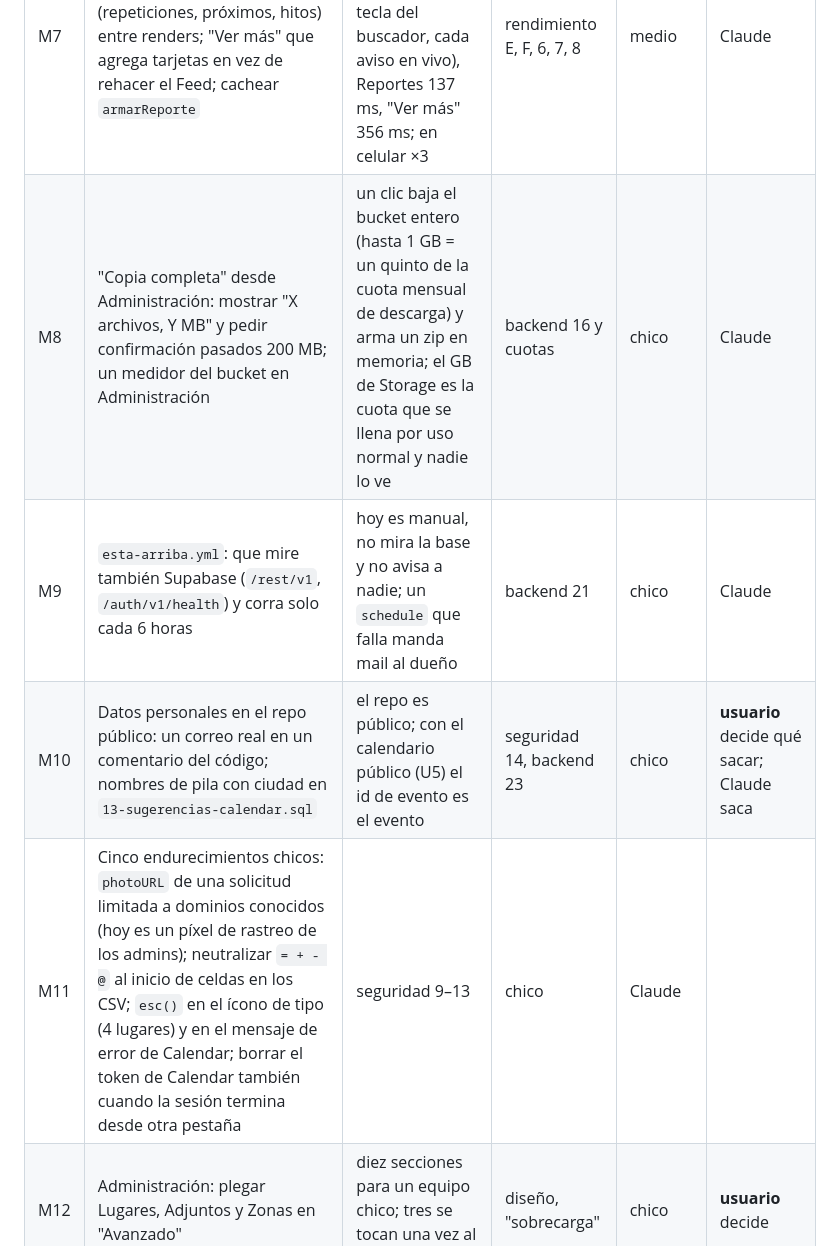
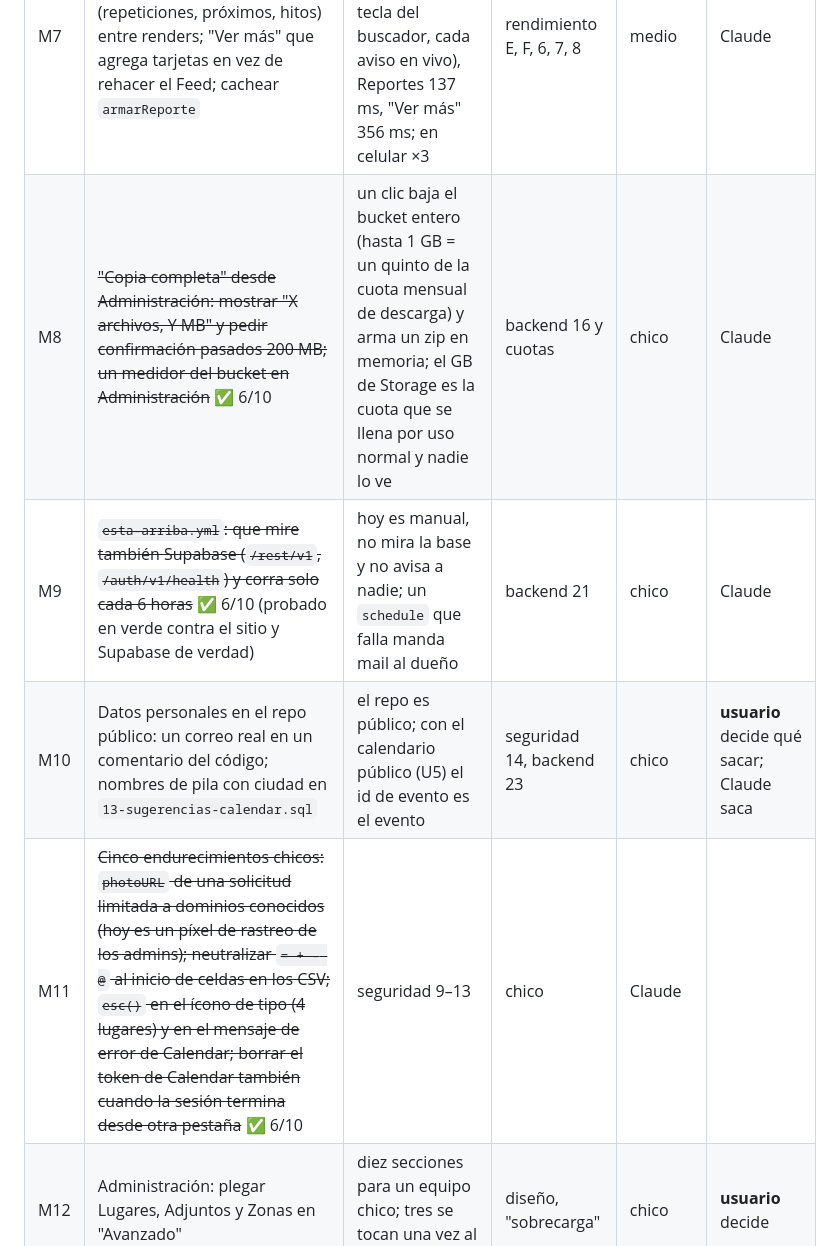
Before and after one commit to team-latam/registro-acciones, a Markdown page: docs/AUDITORIA.md, the part around the change. Drawn GitHub-style.

Commit message:
docs: tachar M8, M9 y M11 en la auditoría
Co-Authored-By: Claude Opus 5.5 <noreply@anthropic.com>
Claude-Session: https://claude.ai/code/session_01V7F8G1sc9Xrm6fQr5B2pTw

```diff
--- a/docs/AUDITORIA.md
+++ b/docs/AUDITORIA.md
@@ -143,10 +143,10 @@ que decidir o hacer un paso en un panel).
 | M5 | Accesibilidad: `--text-muted` un poco más oscuro (hoy 4,3 de contraste sobre el fondo, el mínimo es 4,5, en 86 reglas de letra chica); los chips de filtro y las tarjetas de país como `<button>`; nombre accesible en los seis "✕"; `prefers-reduced-motion` global | hoy no se llega con Tab a los chips ni a las tarjetas de país, y el lector de pantalla no los anuncia | código 7–11 | medio | Claude |
 | M6 | Calendario: sacar o arreglar la vista Año (todos los días con el mismo círculo, no distingue nada); evaluar si Día y 4 días sirven para 2–6 actividades por mes | menos vistas, menos que explicar | diseño 5 | chico | **usuario** decide |
 | M7 | Renders: memorizar lo derivado por posteo (repeticiones, próximos, hitos) entre renders; "Ver más" que agrega tarjetas en vez de rehacer el Feed; cachear `armarReporte` | con 2.000 posteos el Feed tarda 94 ms por render (cada tecla del buscador, cada aviso en vivo), Reportes 137 ms, "Ver más" 356 ms; en celular ×3 | rendimiento E, F, 6, 7, 8 | medio | Claude |
-| M8 | "Copia completa" desde Administración: mostrar "X archivos, Y MB" y pedir confirmación pasados 200 MB; un medidor del bucket en Administración | un clic baja el bucket entero (hasta 1 GB = un quinto de la cuota mensual de descarga) y arma un zip en memoria; el GB de Storage es la cuota que se llena por uso normal y nadie lo ve | backend 16 y cuotas | chico | Claude |
-| M9 | `esta-arriba.yml`: que mire también Supabase (`/rest/v1`, `/auth/v1/health`) y corra solo cada 6 horas | hoy es manual, no mira la base y no avisa a nadie; un `schedule` que falla manda mail al dueño | backend 21 | chico | Claude |
+| M8 | ~~"Copia completa" desde Administración: mostrar "X archivos, Y MB" y pedir confirmación pasados 200 MB; un medidor del bucket en Administración~~ ✅ 6/10 | un clic baja el bucket entero (hasta 1 GB = un quinto de la cuota mensual de descarga) y arma un zip en memoria; el GB de Storage es la cuota que se llena por uso normal y nadie lo ve | backend 16 y cuotas | chico | Claude |
+| M9 | ~~`esta-arriba.yml`: que mire también Supabase (`/rest/v1`, `/auth/v1/health`) y corra solo cada 6 horas~~ ✅ 6/10 (probado en verde contra el sitio y Supabase de verdad) | hoy es manual, no mira la base y no avisa a nadie; un `schedule` que falla manda mail al dueño | backend 21 | chico | Claude |
 | M10 | Datos personales en el repo público: un correo real en un comentario del código; nombres de pila con ciudad en `13-sugerencias-calendar.sql` | el repo es público; con el calendario público (U5) el id de evento es el evento | seguridad 14, backend 23 | chico | **usuario** decide qué sacar; Claude saca |
-| M11 | Cinco endurecimientos chicos: `photoURL` de una solicitud limitada a dominios conocidos (hoy es un píxel de rastreo de los admins); neutralizar `= + - @` al inicio de celdas en los CSV; `esc()` en el ícono de tipo (4 lugares) y en el mensaje de error de Calendar; borrar el token de Calendar también cuando la sesión termina desde otra pestaña | seguridad 9–13 | chico | Claude |
+| M11 | ~~Cinco endurecimientos chicos: `photoURL` de una solicitud limitada a dominios conocidos (hoy es un píxel de rastreo de los admins); neutralizar `= + - @` al inicio de celdas en los CSV; `esc()` en el ícono de tipo (4 lugares) y en el mensaje de error de Calendar; borrar el token de Calendar también cuando la sesión termina desde otra pestaña~~ ✅ 6/10 | seguridad 9–13 | chico | Claude |
 | M12 | Administración: plegar Lugares, Adjuntos y Zonas en "Avanzado" | diez secciones para un equipo chico; tres se tocan una vez al año | diseño, "sobrecarga" | chico | **usuario** decide |
 | M13 | ~~Pruebas SQL que faltan: `storage.objects` como integrante, campos de un evento ajeno, admin por rol vs admin fijo, editar sin firmar, `devolver_al_registro` conserva `created_at`, rechazado que vuelve a pendiente~~ ✅ 6/10 (las de I6) | las preguntas de I6 hoy no tienen prueba; `correr.sh` solo toma archivos `8x-` y `9x-` | backend 19 | medio | Claude (junto con I6) |
 
```
